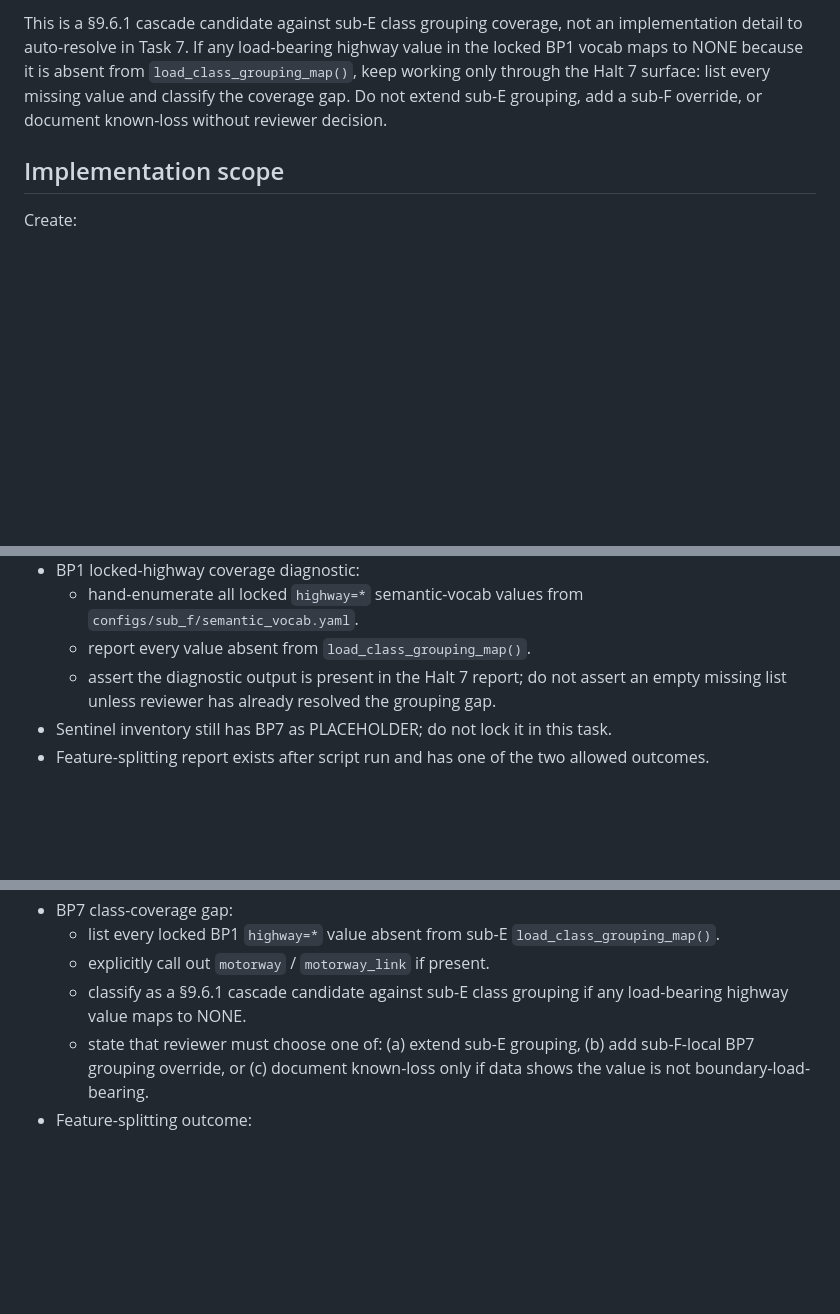
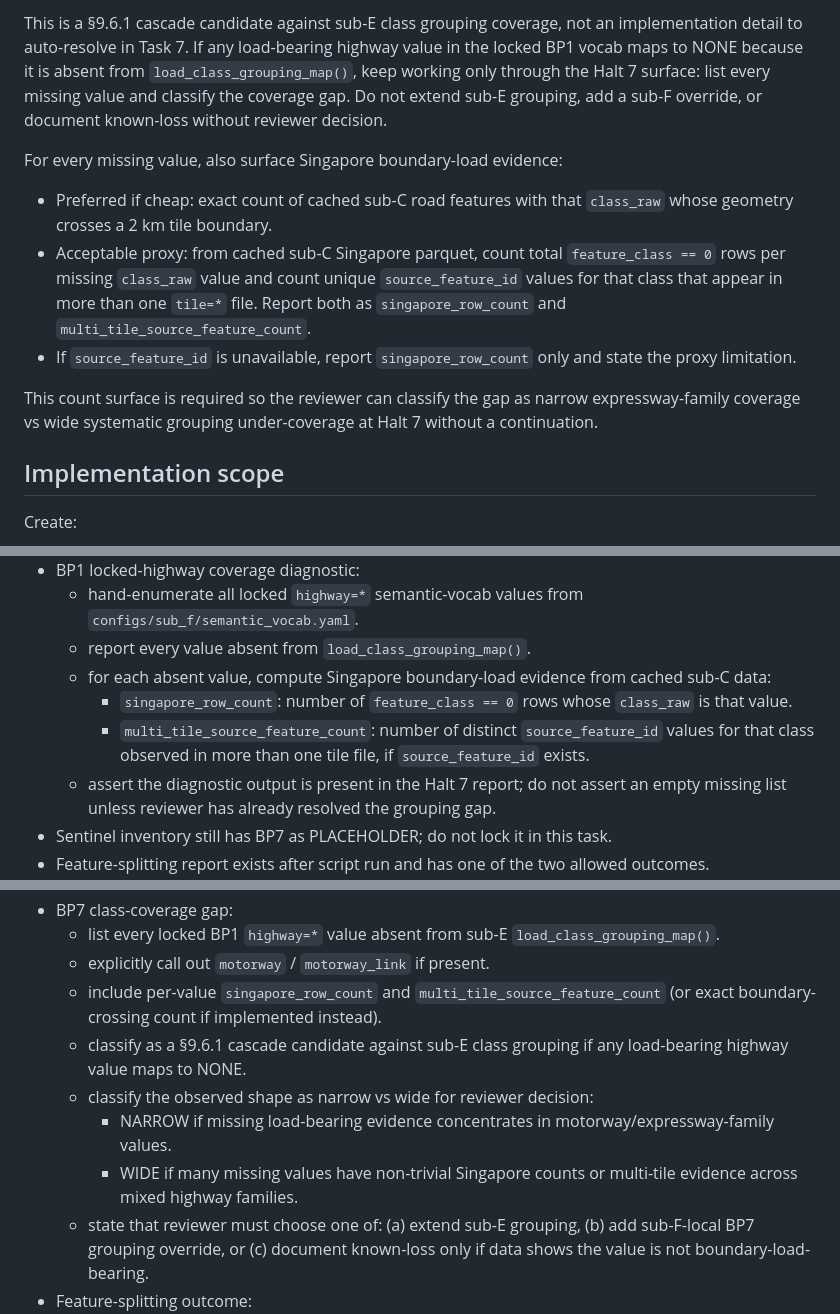
Before and after one commit to Umaraslam66/Bonzai-V1, a Markdown page: reports/dispatch-prompts/2026-05-23-task-7-prompt.md, 3 parts joined by grey strips. GitHub-like rendering; blank space fills up the shorter version.

Commit message:
docs(sub_f): T7 prompt v3 - add BP7 coverage evidence

```diff
--- a/reports/dispatch-prompts/2026-05-23-task-7-prompt.md
+++ b/reports/dispatch-prompts/2026-05-23-task-7-prompt.md
@@ -118,6 +118,13 @@ uv run python -c "import yaml; from cfm.data.sub_e.derivation import load_class_
 Expected to surface `motorway` (and possibly link/long-tail highway values) in `NONE_mapped_missing_from_grouping`.
 
 This is a §9.6.1 cascade candidate against sub-E class grouping coverage, not an implementation detail to auto-resolve in Task 7. If any load-bearing highway value in the locked BP1 vocab maps to NONE because it is absent from `load_class_grouping_map()`, keep working only through the Halt 7 surface: list every missing value and classify the coverage gap. Do not extend sub-E grouping, add a sub-F override, or document known-loss without reviewer decision.
+
+For every missing value, also surface Singapore boundary-load evidence:
+- Preferred if cheap: exact count of cached sub-C road features with that `class_raw` whose geometry crosses a 2 km tile boundary.
+- Acceptable proxy: from cached sub-C Singapore parquet, count total `feature_class == 0` rows per missing `class_raw` value and count unique `source_feature_id` values for that class that appear in more than one `tile=*` file. Report both as `singapore_row_count` and `multi_tile_source_feature_count`.
+- If `source_feature_id` is unavailable, report `singapore_row_count` only and state the proxy limitation.
+
+This count surface is required so the reviewer can classify the gap as narrow expressway-family coverage vs wide systematic grouping under-coverage at Halt 7 without a continuation.
 
 ## Implementation scope
 
@@ -283,6 +290,9 @@ Minimum tests:
 - BP1 locked-highway coverage diagnostic:
   - hand-enumerate all locked `highway=*` semantic-vocab values from `configs/sub_f/semantic_vocab.yaml`.
   - report every value absent from `load_class_grouping_map()`.
+  - for each absent value, compute Singapore boundary-load evidence from cached sub-C data:
+    - `singapore_row_count`: number of `feature_class == 0` rows whose `class_raw` is that value.
+    - `multi_tile_source_feature_count`: number of distinct `source_feature_id` values for that class observed in more than one tile file, if `source_feature_id` exists.
   - assert the diagnostic output is present in the Halt 7 report; do not assert an empty missing list unless reviewer has already resolved the grouping gap.
 - Sentinel inventory still has BP7 as PLACEHOLDER; do not lock it in this task.
 - Feature-splitting report exists after script run and has one of the two allowed outcomes.
@@ -312,7 +322,11 @@ Report must include:
 - BP7 class-coverage gap:
   - list every locked BP1 `highway=*` value absent from sub-E `load_class_grouping_map()`.
   - explicitly call out `motorway` / `motorway_link` if present.
+  - include per-value `singapore_row_count` and `multi_tile_source_feature_count` (or exact boundary-crossing count if implemented instead).
   - classify as a §9.6.1 cascade candidate against sub-E class grouping if any load-bearing highway value maps to NONE.
+  - classify the observed shape as narrow vs wide for reviewer decision:
+    - NARROW if missing load-bearing evidence concentrates in motorway/expressway-family values.
+    - WIDE if many missing values have non-trivial Singapore counts or multi-tile evidence across mixed highway families.
   - state that reviewer must choose one of: (a) extend sub-E grouping, (b) add sub-F-local BP7 grouping override, or (c) document known-loss only if data shows the value is not boundary-load-bearing.
 - Feature-splitting outcome:
   - paste `outcome`, counts, and example rows if any.
```
Also changed, not shown: other parts of reports/dispatch-prompts/2026-05-23-task-7-prompt.md (+1 -1 lines).
